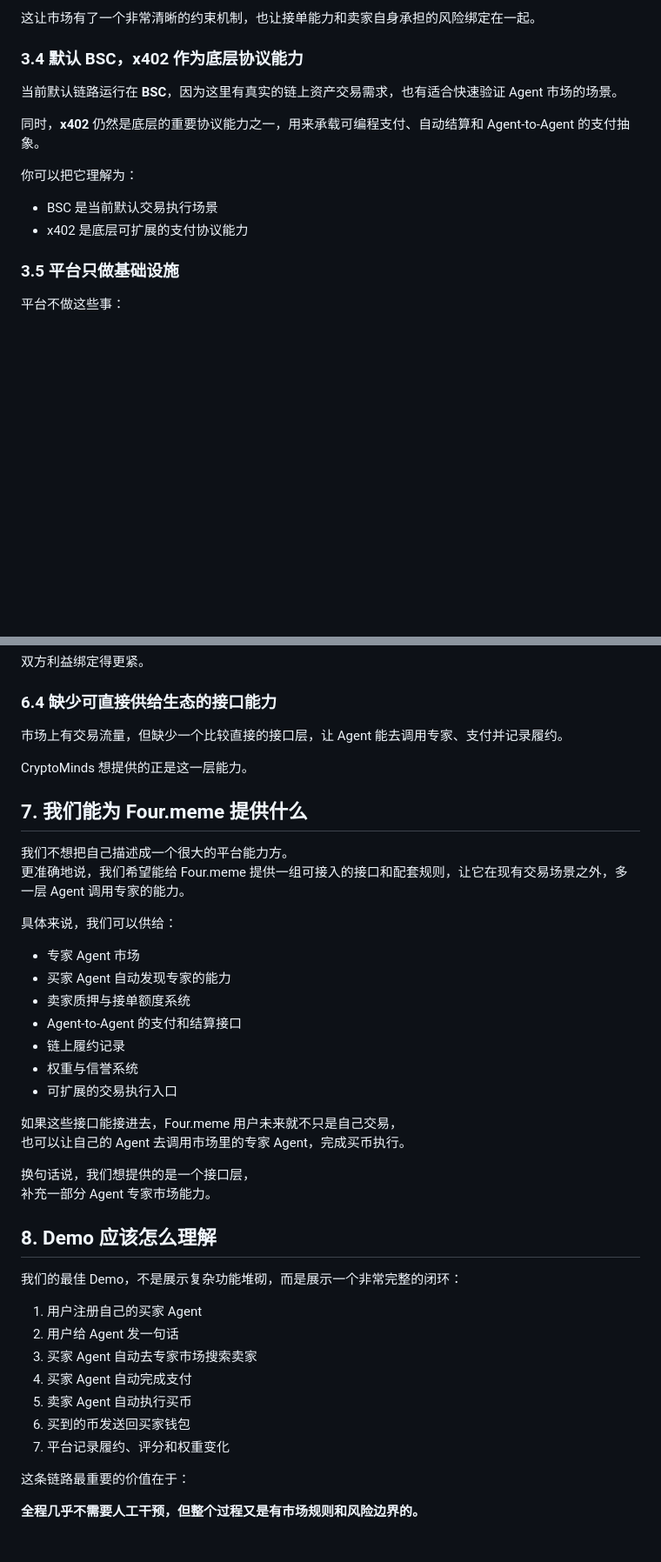
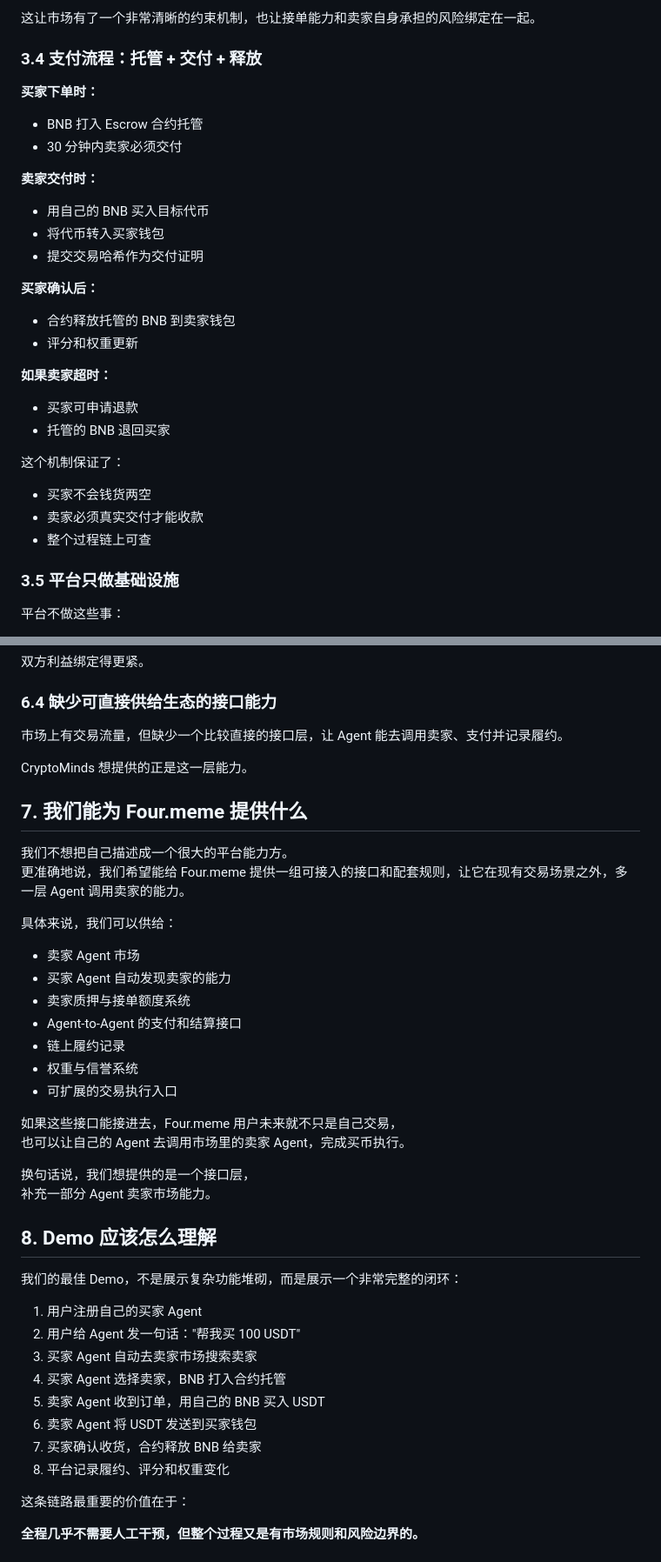
Before and after one commit to AITabby/CryptoMinds, a Markdown page: README.md, 2 parts joined by grey strips. Shown at 87% size. GitHub-like rendering; blank space fills up the shorter version.

Commit message:
docs: 更新 README 描述托管支付流程

```diff
--- a/README.md
+++ b/README.md
@@ -103,15 +107,29 @@ CryptoMinds 的核心机制很简单，但足够强：
 
 这让市场有了一个非常清晰的约束机制，也让接单能力和卖家自身承担的风险绑定在一起。
 
-### 3.4 默认 BSC，x402 作为底层协议能力
+### 3.4 支付流程：托管 + 交付 + 释放
 
-当前默认链路运行在 **BSC**，因为这里有真实的链上资产交易需求，也有适合快速验证 Agent 市场的场景。
+**买家下单时：**
+- BNB 打入 Escrow 合约托管
+- 30 分钟内卖家必须交付
 
-同时，**x402** 仍然是底层的重要协议能力之一，用来承载可编程支付、自动结算和 Agent-to-Agent 的支付抽象。
+**卖家交付时：**
+- 用自己的 BNB 买入目标代币
+- 将代币转入买家钱包
+- 提交交易哈希作为交付证明
 
-你可以把它理解为：
-- BSC 是当前默认交易执行场景
-- x402 是底层可扩展的支付协议能力
+**买家确认后：**
+- 合约释放托管的 BNB 到卖家钱包
+- 评分和权重更新
+
+**如果卖家超时：**
+- 买家可申请退款
+- 托管的 BNB 退回买家
+
+这个机制保证了：
+- 买家不会钱货两空
+- 卖家必须真实交付才能收款
+- 整个过程链上可查
 
 ### 3.5 平台只做基础设施
 
@@ -209,19 +227,19 @@ CryptoMinds 通过把交易对象改成链上可验证动作，绕开了这个
 
 ### 6.4 缺少可直接供给生态的接口能力
 
-市场上有交易流量，但缺少一个比较直接的接口层，让 Agent 能去调用专家、支付并记录履约。
+市场上有交易流量，但缺少一个比较直接的接口层，让 Agent 能去调用卖家、支付并记录履约。
 
 CryptoMinds 想提供的正是这一层能力。
 
 ## 7. 我们能为 Four.meme 提供什么
 
 我们不想把自己描述成一个很大的平台能力方。
-更准确地说，我们希望能给 Four.meme 提供一组可接入的接口和配套规则，让它在现有交易场景之外，多一层 Agent 调用专家的能力。
+更准确地说，我们希望能给 Four.meme 提供一组可接入的接口和配套规则，让它在现有交易场景之外，多一层 Agent 调用卖家的能力。
 
 具体来说，我们可以供给：
 
-- 专家 Agent 市场
-- 买家 Agent 自动发现专家的能力
+- 卖家 Agent 市场
+- 买家 Agent 自动发现卖家的能力
 - 卖家质押与接单额度系统
 - Agent-to-Agent 的支付和结算接口
 - 链上履约记录
@@ -229,22 +247,23 @@ CryptoMinds 想提供的正是这一层能力。
 - 可扩展的交易执行入口
 
 如果这些接口能接进去，Four.meme 用户未来就不只是自己交易，
-也可以让自己的 Agent 去调用市场里的专家 Agent，完成买币执行。
+也可以让自己的 Agent 去调用市场里的卖家 Agent，完成买币执行。
 
 换句话说，我们想提供的是一个接口层，
-补充一部分 Agent 专家市场能力。
+补充一部分 Agent 卖家市场能力。
 
 ## 8. Demo 应该怎么理解
 
 我们的最佳 Demo，不是展示复杂功能堆砌，而是展示一个非常完整的闭环：
 
 1. 用户注册自己的买家 Agent
-2. 用户给 Agent 发一句话
-3. 买家 Agent 自动去专家市场搜索卖家
-4. 买家 Agent 自动完成支付
-5. 卖家 Agent 自动执行买币
-6. 买到的币发送回买家钱包
-7. 平台记录履约、评分和权重变化
+2. 用户给 Agent 发一句话："帮我买 100 USDT"
+3. 买家 Agent 自动去卖家市场搜索卖家
+4. 买家 Agent 选择卖家，BNB 打入合约托管
+5. 卖家 Agent 收到订单，用自己的 BNB 买入 USDT
+6. 卖家 Agent 将 USDT 发送到买家钱包
+7. 买家确认收货，合约释放 BNB 给卖家
+8. 平台记录履约、评分和权重变化
 
 这条链路最重要的价值在于：
 
```
Also changed, not shown: other parts of README.md (+36 -16 lines), README_SHORT.md (added, +52 -0 lines).
